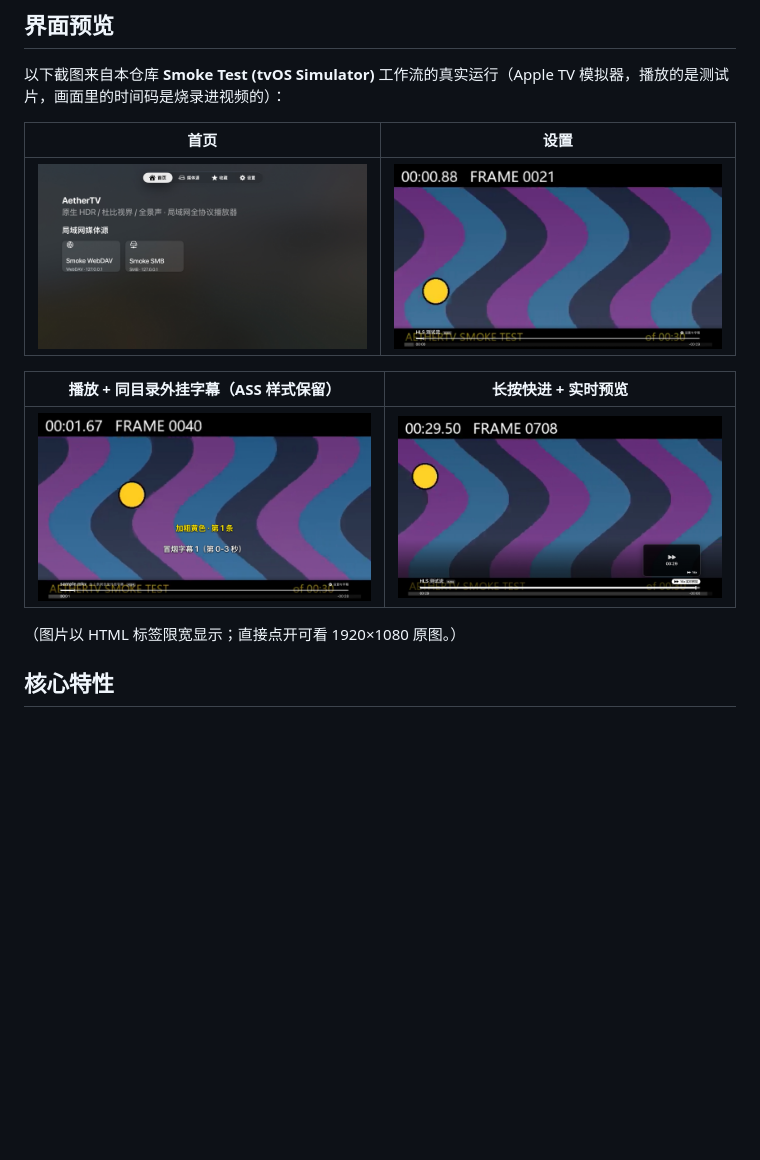
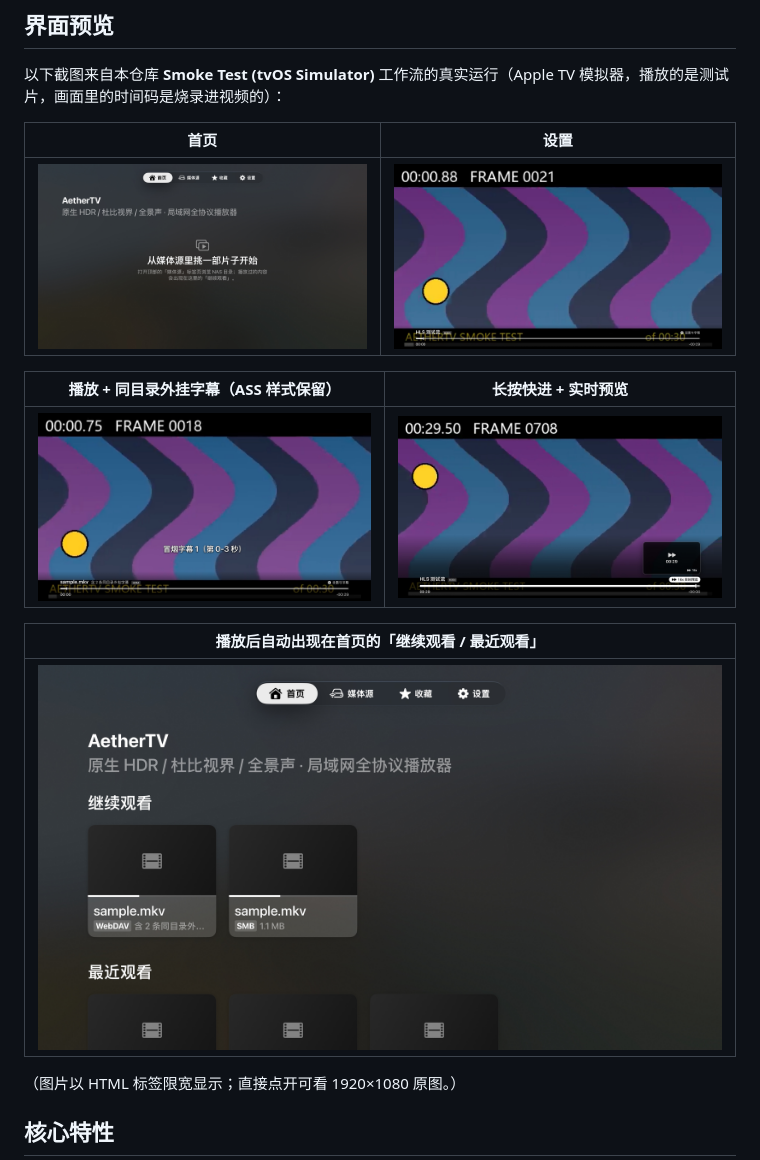
Before and after one commit to luochaojie1984/AetherTV-tvOS, a Markdown page: README.md, the part around the change. Rendered like a GitHub page; pictures changed too: docs/screenshots/home-continue-watching.jpg (added), docs/screenshots/home.jpg, docs/screenshots/playback-subtitles.jpg; blank space fills up the shorter version.

Commit message:
docs: 用修复后的实拍截图更新界面预览（首页引导、进度条观感、继续观看）

```diff
--- a/README.md
+++ b/README.md
@@ -16,6 +16,10 @@
 | 播放 + 同目录外挂字幕（ASS 样式保留） | 长按快进 + 实时预览 |
 | :---: | :---: |
 | <img src="docs/screenshots/playback-subtitles.jpg" width="480"> | <img src="docs/screenshots/scrub-preview.jpg" width="480"> |
+
+| 播放后自动出现在首页的「继续观看 / 最近观看」 |
+| :---: |
+| <img src="docs/screenshots/home-continue-watching.jpg" width="720"> |
 
 （图片以 HTML 标签限宽显示；直接点开可看 1920×1080 原图。）
 
```
